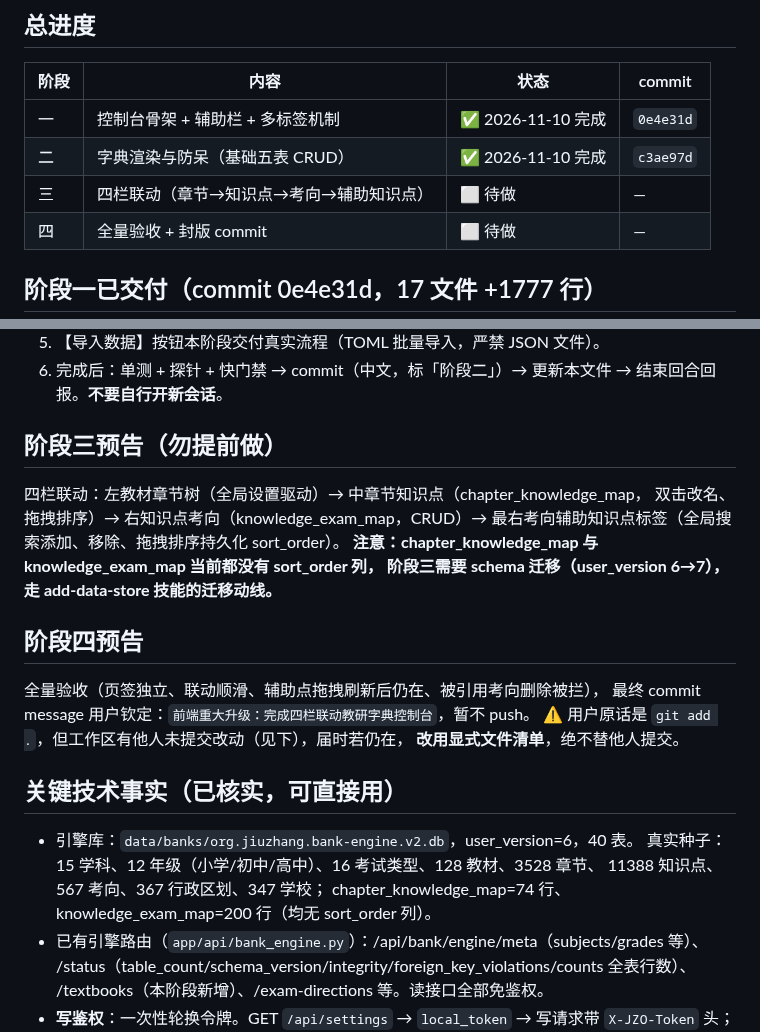
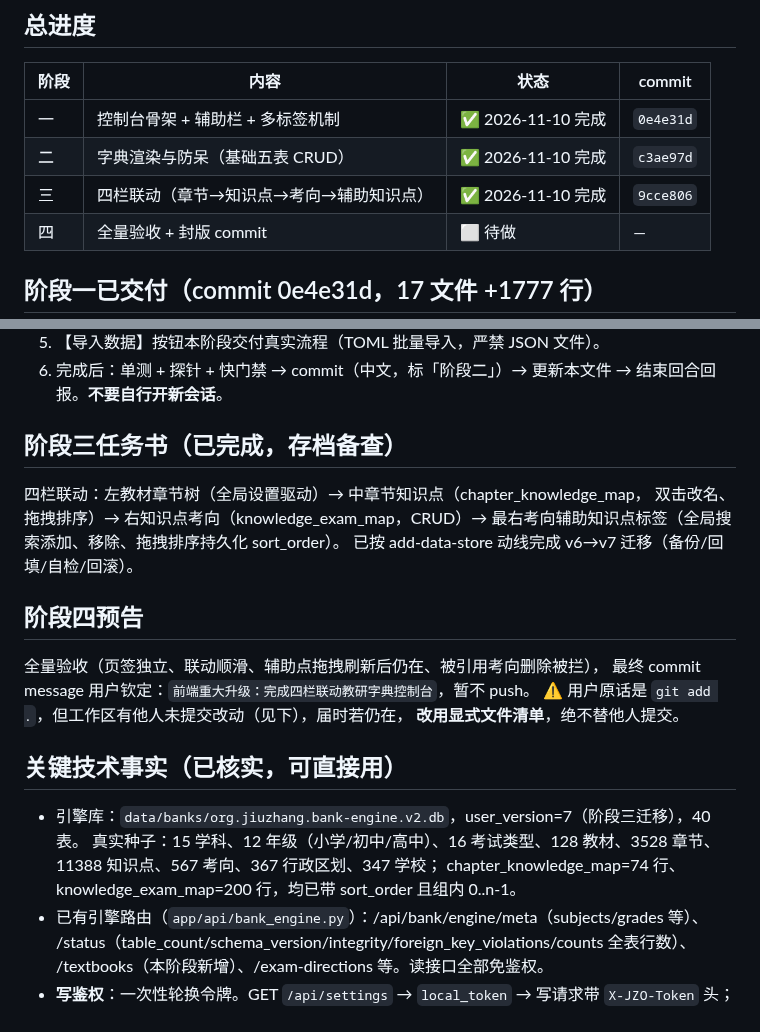
Before and after one commit to MT-Blaze/jiuzhang-operator, a Markdown page: handover_summary.md, 2 parts joined by grey strips. GitHub-like rendering.

```diff
--- a/handover_summary.md
+++ b/handover_summary.md
@@ -22,7 +22,7 @@
 |---|---|---|---|
 | 一 | 控制台骨架 + 辅助栏 + 多标签机制 | ✅ 2026-11-10 完成 | `0e4e31d` |
 | 二 | 字典渲染与防呆（基础五表 CRUD） | ✅ 2026-11-10 完成 | `c3ae97d` |
-| 三 | 四栏联动（章节→知识点→考向→辅助知识点） | ⬜ 待做 | — |
+| 三 | 四栏联动（章节→知识点→考向→辅助知识点） | ✅ 2026-11-10 完成 | `9cce806` |
 | 四 | 全量验收 + 封版 commit | ⬜ 待做 | — |
 
 ## 阶段一已交付（commit 0e4e31d，17 文件 +1777 行）
@@ -157,13 +218,12 @@
 6. 完成后：单测 + 探针 + 快门禁 → commit（中文，标「阶段二」）→ 更新本文件 →
    结束回合回报。**不要自行开新会话**。
 
-## 阶段三预告（勿提前做）
+## 阶段三任务书（已完成，存档备查）
 
 四栏联动：左教材章节树（全局设置驱动）→ 中章节知识点（chapter_knowledge_map，
 双击改名、拖拽排序）→ 右知识点考向（knowledge_exam_map，CRUD）→
 最右考向辅助知识点标签（全局搜索添加、移除、拖拽排序持久化 sort_order）。
-**注意：chapter_knowledge_map 与 knowledge_exam_map 当前都没有 sort_order 列，
-阶段三需要 schema 迁移（user_version 6→7），走 add-data-store 技能的迁移动线。**
+已按 add-data-store 动线完成 v6→v7 迁移（备份/回填/自检/回滚）。
 
 ## 阶段四预告
 
@@ -174,10 +234,10 @@
 
 ## 关键技术事实（已核实，可直接用）
 
-- 引擎库：`data/banks/org.jiuzhang.bank-engine.v2.db`，user_version=6，40 表。
+- 引擎库：`data/banks/org.jiuzhang.bank-engine.v2.db`，user_version=7（阶段三迁移），40 表。
   真实种子：15 学科、12 年级（小学/初中/高中）、16 考试类型、128 教材、3528 章节、
   11388 知识点、567 考向、367 行政区划、347 学校；
-  chapter_knowledge_map=74 行、knowledge_exam_map=200 行（均无 sort_order 列）。
+  chapter_knowledge_map=74 行、knowledge_exam_map=200 行，均已带 sort_order 且组内 0..n-1。
 - 已有引擎路由（`app/api/bank_engine.py`）：/api/bank/engine/meta（subjects/grades 等）、
   /status（table_count/schema_version/integrity/foreign_key_violations/counts 全表行数）、
   /textbooks（本阶段新增）、/exam-directions 等。读接口全部免鉴权。
```
Also changed, not shown: other parts of handover_summary.md (+61 -0 lines).
